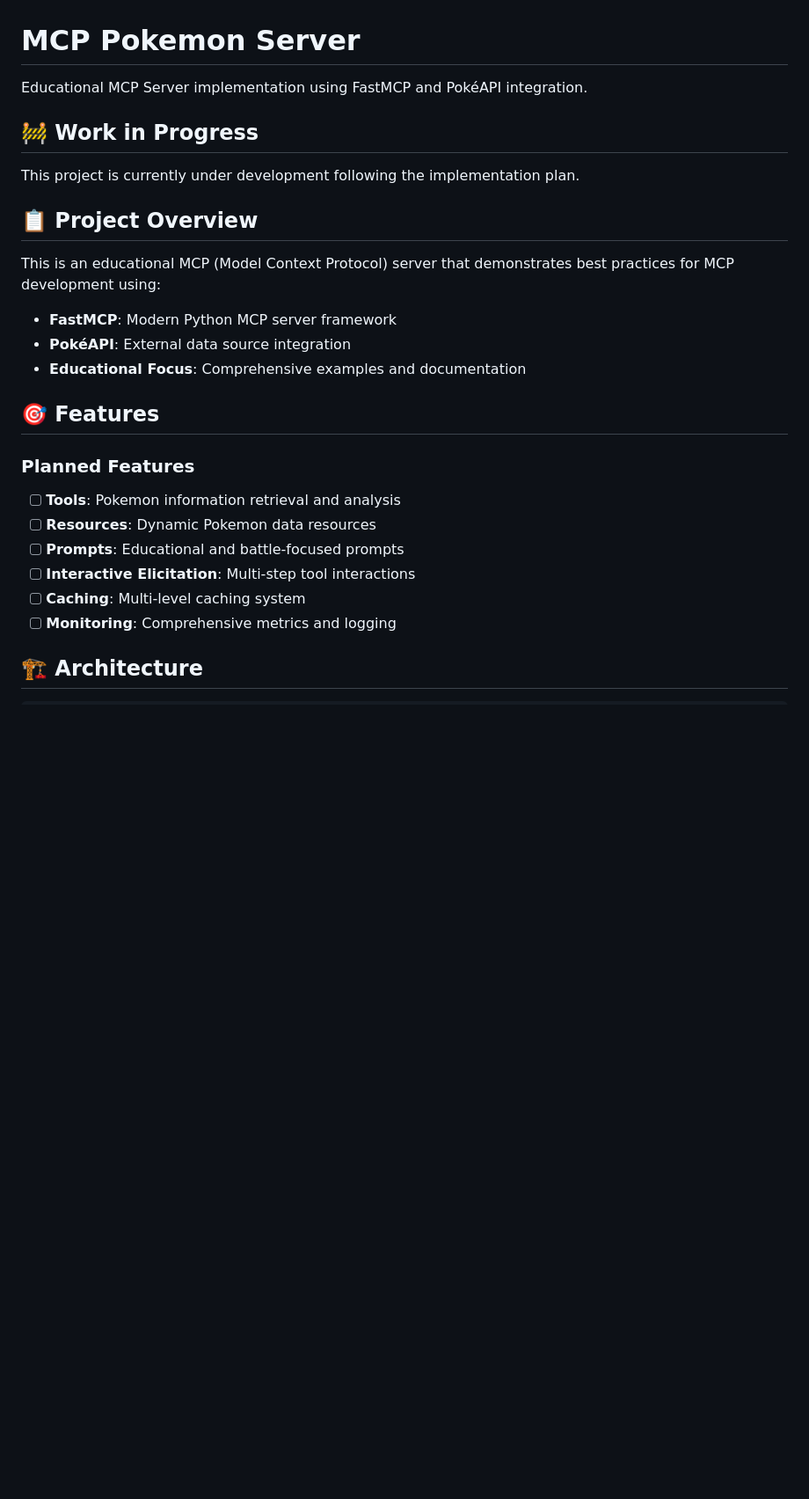
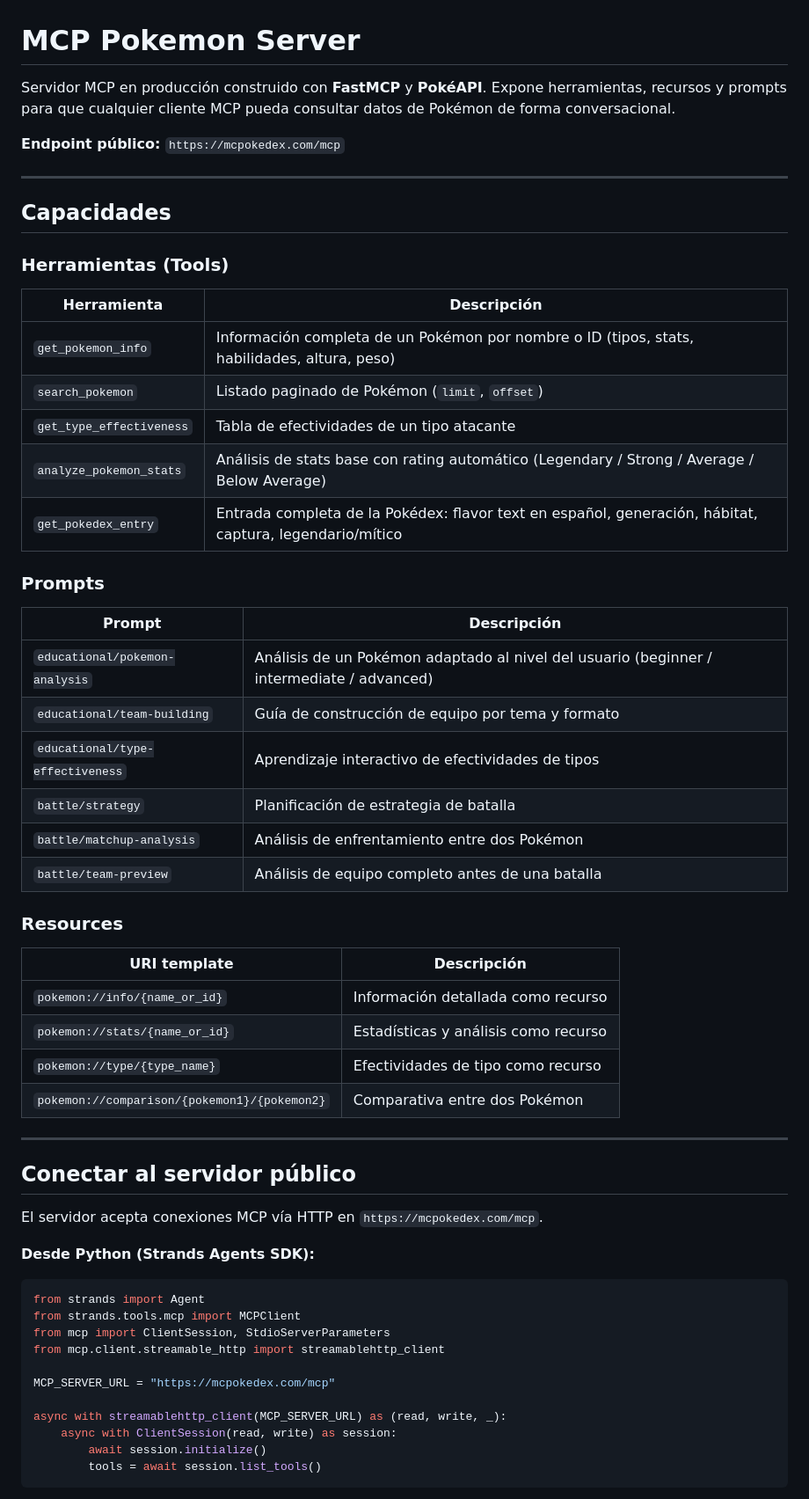
Before and after one commit to ShimaCoding/mcp-pokemon-server, a Markdown page: README.md, the part around one of its changes. Shown at 88% size. Rendered like a GitHub page; blank space fills up the shorter version.

Commit message:
docs: rewrite README — server is live, remove WIP status

````diff
--- a/README.md
+++ b/README.md
@@ -1,27 +1,62 @@
 # MCP Pokemon Server
 
-Educational MCP Server implementation using FastMCP and PokéAPI integration.
+Servidor MCP en producción construido con **FastMCP** y **PokéAPI**. Expone herramientas, recursos y prompts para que cualquier cliente MCP pueda consultar datos de Pokémon de forma conversacional.
 
-## 🚧 Work in Progress
+**Endpoint público:** `https://mcpokedex.com/mcp`
 
-This project is currently under development following the implementation plan.
+---
 
-## 📋 Project Overview
+## Capacidades
 
-This is an educational MCP (Model Context Protocol) server that demonstrates best practices for MCP development using:
+### Herramientas (Tools)
 
-- **FastMCP**: Modern Python MCP server framework
-- **PokéAPI**: External data source integration
-- **Educational Focus**: Comprehensive examples and documentation
+| Herramienta | Descripción |
+|-------------|-------------|
+| `get_pokemon_info` | Información completa de un Pokémon por nombre o ID (tipos, stats, habilidades, altura, peso) |
+| `search_pokemon` | Listado paginado de Pokémon (`limit`, `offset`) |
+| `get_type_effectiveness` | Tabla de efectividades de un tipo atacante |
+| `analyze_pokemon_stats` | Análisis de stats base con rating automático (Legendary / Strong / Average / Below Average) |
+| `get_pokedex_entry` | Entrada completa de la Pokédex: flavor text en español, generación, hábitat, captura, legendario/mítico |
 
-## 🎯 Features
+### Prompts
 
-### Planned Features
-- [ ] **Tools**: Pokemon information retrieval and analysis
-- [ ] **Resources**: Dynamic Pokemon data resources
-- [ ] **Prompts**: Educational and battle-focused prompts
-- [ ] **Interactive Elicitation**: Multi-step tool interactions
-- [ ] **Caching**: Multi-level caching system
-- [ ] **Monitoring**: Comprehensive metrics and logging
+| Prompt | Descripción |
+|--------|-------------|
+| `educational/pokemon-analysis` | Análisis de un Pokémon adaptado al nivel del usuario (beginner / intermediate / advanced) |
+| `educational/team-building` | Guía de construcción de equipo por tema y formato |
+| `educational/type-effectiveness` | Aprendizaje interactivo de efectividades de tipos |
+| `battle/strategy` | Planificación de estrategia de batalla |
+| `battle/matchup-analysis` | Análisis de enfrentamiento entre dos Pokémon |
+| `battle/team-preview` | Análisis de equipo completo antes de una batalla |
 
-## 🏗️ Architecture
+### Resources
+
+| URI template | Descripción |
+|--------------|-------------|
+| `pokemon://info/{name_or_id}` | Información detallada como recurso |
+| `pokemon://stats/{name_or_id}` | Estadísticas y análisis como recurso |
+| `pokemon://type/{type_name}` | Efectividades de tipo como recurso |
+| `pokemon://comparison/{pokemon1}/{pokemon2}` | Comparativa entre dos Pokémon |
+
+---
+
+## Conectar al servidor público
+
+El servidor acepta conexiones MCP vía HTTP en `https://mcpokedex.com/mcp`.
+
+**Desde Python (Strands Agents SDK):**
+
+```python
+from strands import Agent
+from strands.tools.mcp import MCPClient
+from mcp import ClientSession, StdioServerParameters
+from mcp.client.streamable_http import streamablehttp_client
+
+MCP_SERVER_URL = "https://mcpokedex.com/mcp"
+
+async with streamablehttp_client(MCP_SERVER_URL) as (read, write, _):
+    async with ClientSession(read, write) as session:
+        await session.initialize()
+        tools = await session.list_tools()
+```
+
````
Also changed, not shown: other parts of README.md (+53 -129 lines).
